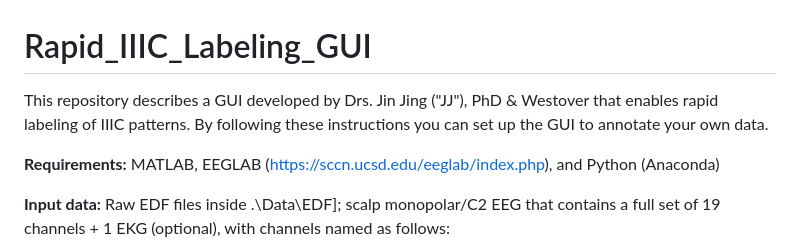
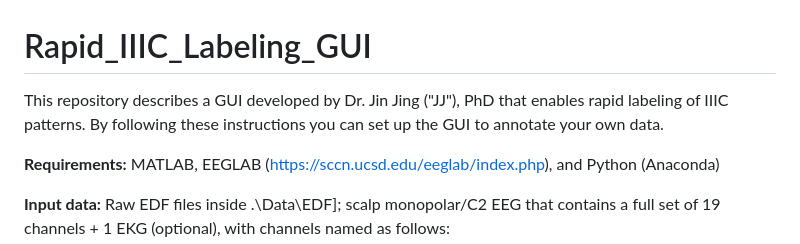
Before and after one commit to bdsp-core/Rapid_IIIC_Labeling_GUI, a Markdown page: README.md, the part around the change. Rendered like a GitHub page.

```diff
--- a/README.md
+++ b/README.md
@@ -1,6 +1,6 @@
 # Rapid_IIIC_Labeling_GUI
 
-This repository describes a GUI developed by Drs. Jin Jing ("JJ"), PhD & Westover that enables rapid labeling of IIIC patterns. By following these instructions you can set up the GUI to annotate your own data.
+This repository describes a GUI developed by Dr. Jin Jing ("JJ"), PhD that enables rapid labeling of IIIC patterns. By following these instructions you can set up the GUI to annotate your own data.
 
 **Requirements:** MATLAB, EEGLAB (https://sccn.ucsd.edu/eeglab/index.php), and Python (Anaconda)
 
```
